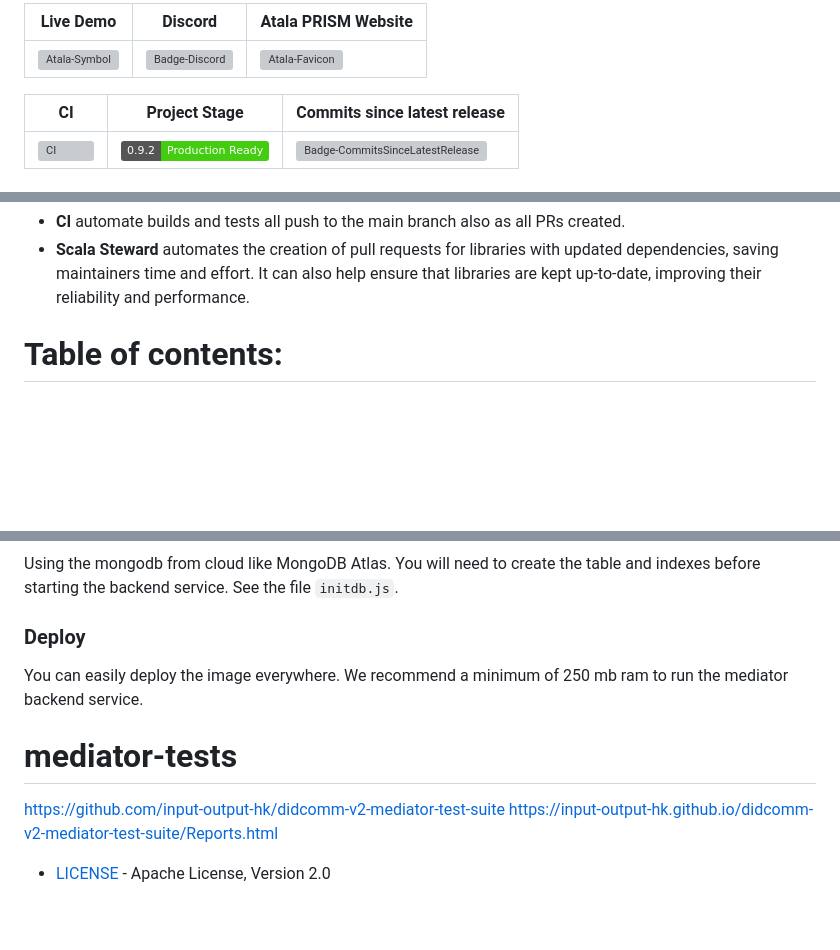
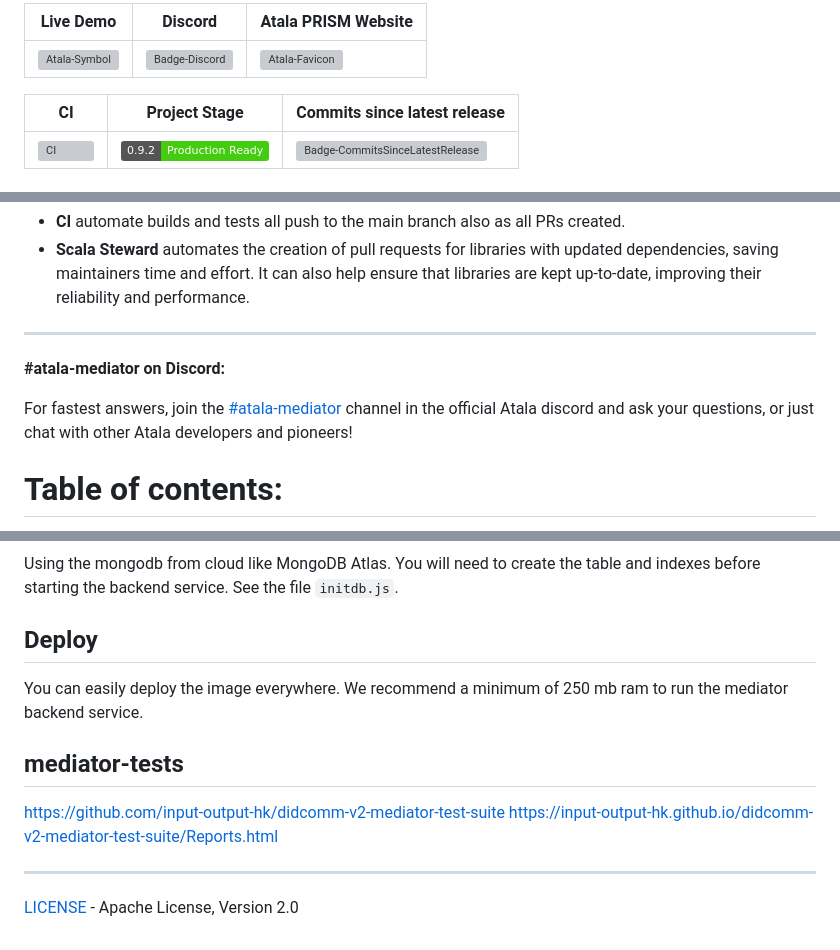
Before and after one commit to hyperledger/identus-mediator, a Markdown page: README.md, 3 parts joined by grey strips. Rendered like a GitHub page; badges without logos; blank space fills up the shorter version; grey boxes are pictures that could not be loaded.

Commit message:
Add invitation link to discord

```diff
--- a/README.md
+++ b/README.md
@@ -1,6 +1,6 @@
-|            Live Demo           |     Discord    |     Atala PRISM Website      |
-| ------------------------------ | -------------- | -----------------------------|
-|[![Atala-Symbol]][Link-LiveDemo]|![Badge-Discord]|[![Atala-Favicon]][Link-Atala]|
+|            Live Demo           |             Discord            |     Atala PRISM Website      |
+| ------------------------------ | ------------------------------ | -----------------------------|
+|[![Atala-Symbol]][Link-LiveDemo]|[![Badge-Discord]][Link-Discord]|[![Atala-Favicon]][Link-Atala]|
 
 |      CI       | Project Stage  |   Commits since latest release   |
 | ------------- | -------------- | -------------------------------- |
@@ -20,6 +20,12 @@ graph LR
 
  - **CI** automate builds and tests all push to the main branch also as all PRs created.
  - **Scala Steward** automates the creation of pull requests for libraries with updated dependencies, saving maintainers time and effort. It can also help ensure that libraries are kept up-to-date, improving their reliability and performance.
+
+---
+
+**#atala-mediator on Discord:**
+
+For fastest answers, join the [#atala-mediator][Link-Discord-Mediator] channel in the official Atala discord and ask your questions, or just chat with other Atala developers and pioneers!
 
 
 # Table of contents:
@@ -155,19 +161,23 @@ For a specific version you can setup with `MEDIATOR_VERSION` like `MEDIATOR_VERS
 Using the mongodb from cloud like MongoDB Atlas.
 You will need to create the table and indexes before starting the backend service. See the file `initdb.js`.
 
-### Deploy
+## Deploy
 
 You can easily deploy the image everywhere. We recommend a minimum of 250 mb ram to run the mediator backend service.
 
-# mediator-tests
+## mediator-tests
 https://github.com/input-output-hk/didcomm-v2-mediator-test-suite
 https://input-output-hk.github.io/didcomm-v2-mediator-test-suite/Reports.html
 
-- [LICENSE](LICENSE) - Apache License, Version 2.0
+
+---
+[LICENSE](LICENSE) - Apache License, Version 2.0
 
 
 [Link-LiveDemo]:https://beta-mediator.atalaprism.io/
 [Link-Atala]:https://atalaprism.io/
+[Link-Discord]:https://discord.gg/UpxKYK2s
+[Link-Discord-Mediator]:https://discord.gg/S7FZEwqe
 
 [Badge-Stage]: https://img.shields.io/badge/0.9.2-Production%20Ready-brightgreen.svg
 [Badge-Discord]: https://img.shields.io/discord/1146426895114702858?logo=discord "chat on discord"
```
Also changed, not shown: other parts of README.md (+5 -5 lines).
